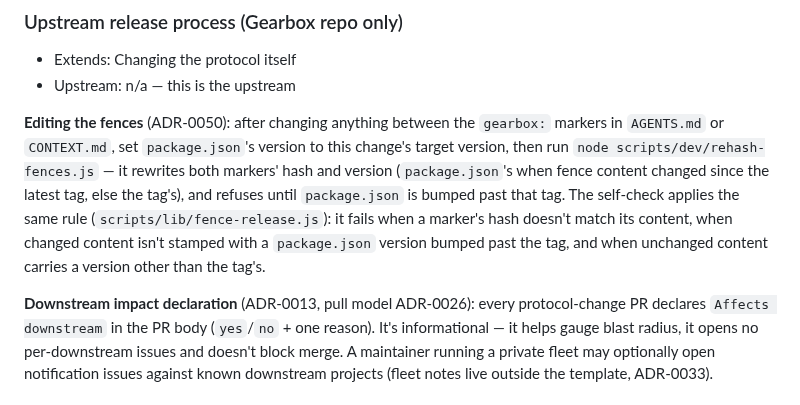
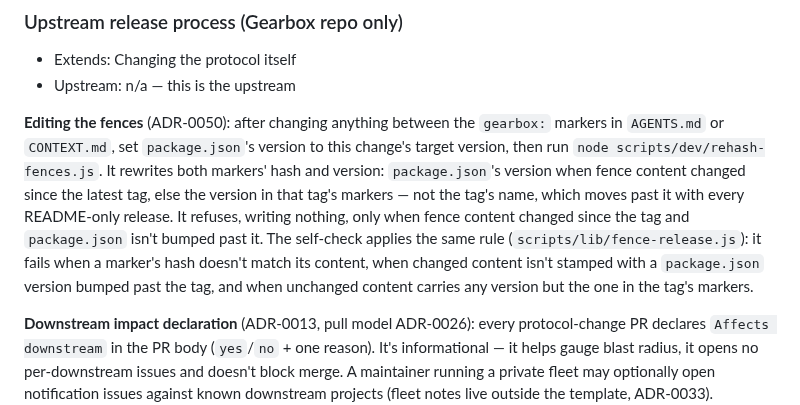
Before and after one commit to real-stanyan/gearbox, a Markdown page: AGENTS.md, the part around the change. Rendered like a GitHub page.

Commit message:
docs: state the fence release rule as scripts/lib/fence-release.js enforces it
The "Editing the fences" local extension and the spec's version-rule bullet
predate the shared release rule (Task 5's fix round). Both read as if an
unchanged fence took the latest tag's *name* and as if rehash refused whenever
package.json trailed the tag. The code does neither: an unchanged fence keeps
the version in the tag's markers (after a README-only release the tag's name
is ahead of it), and rehash refuses only when fence content changed and
package.json isn't bumped past the tag. The spec bullet also gains the
tagless-CI failure (fetch-depth: 0), which a skipped rule would otherwise hide.

A maintainer following the old wording would stamp the wrong version on the
next README-only release and get a red self-check with no obvious cause.

Co-Authored-By: Claude Opus 5.5 <noreply@anthropic.com>

```diff
--- a/AGENTS.md
+++ b/AGENTS.md
@@ -173,7 +173,7 @@ Division of labor is a project property, declared in the project's `## Division
 - Extends: Changing the protocol itself
 - Upstream: n/a — this is the upstream
 
-**Editing the fences** (ADR-0050): after changing anything between the `gearbox:` markers in `AGENTS.md` or `CONTEXT.md`, set `package.json`'s version to this change's target version, then run `node scripts/dev/rehash-fences.js` — it rewrites both markers' hash and version (`package.json`'s when fence content changed since the latest tag, else the tag's), and refuses until `package.json` is bumped past that tag. The self-check applies the same rule (`scripts/lib/fence-release.js`): it fails when a marker's hash doesn't match its content, when changed content isn't stamped with a `package.json` version bumped past the tag, and when unchanged content carries a version other than the tag's.
+**Editing the fences** (ADR-0050): after changing anything between the `gearbox:` markers in `AGENTS.md` or `CONTEXT.md`, set `package.json`'s version to this change's target version, then run `node scripts/dev/rehash-fences.js`. It rewrites both markers' hash and version: `package.json`'s version when fence content changed since the latest tag, else the version in that tag's markers — not the tag's name, which moves past it with every README-only release. It refuses, writing nothing, only when fence content changed since the tag and `package.json` isn't bumped past it. The self-check applies the same rule (`scripts/lib/fence-release.js`): it fails when a marker's hash doesn't match its content, when changed content isn't stamped with a `package.json` version bumped past the tag, and when unchanged content carries any version but the one in the tag's markers.
 
 **Downstream impact declaration** (ADR-0013, pull model ADR-0026): every protocol-change PR declares `Affects downstream` in the PR body (`yes`/`no` + one reason). It's informational — it helps gauge blast radius, it opens no per-downstream issues and doesn't block merge. A maintainer running a private fleet may optionally open notification issues against known downstream projects (fleet notes live outside the template, ADR-0033).
 
```
Also changed, not shown: 1 other file.
